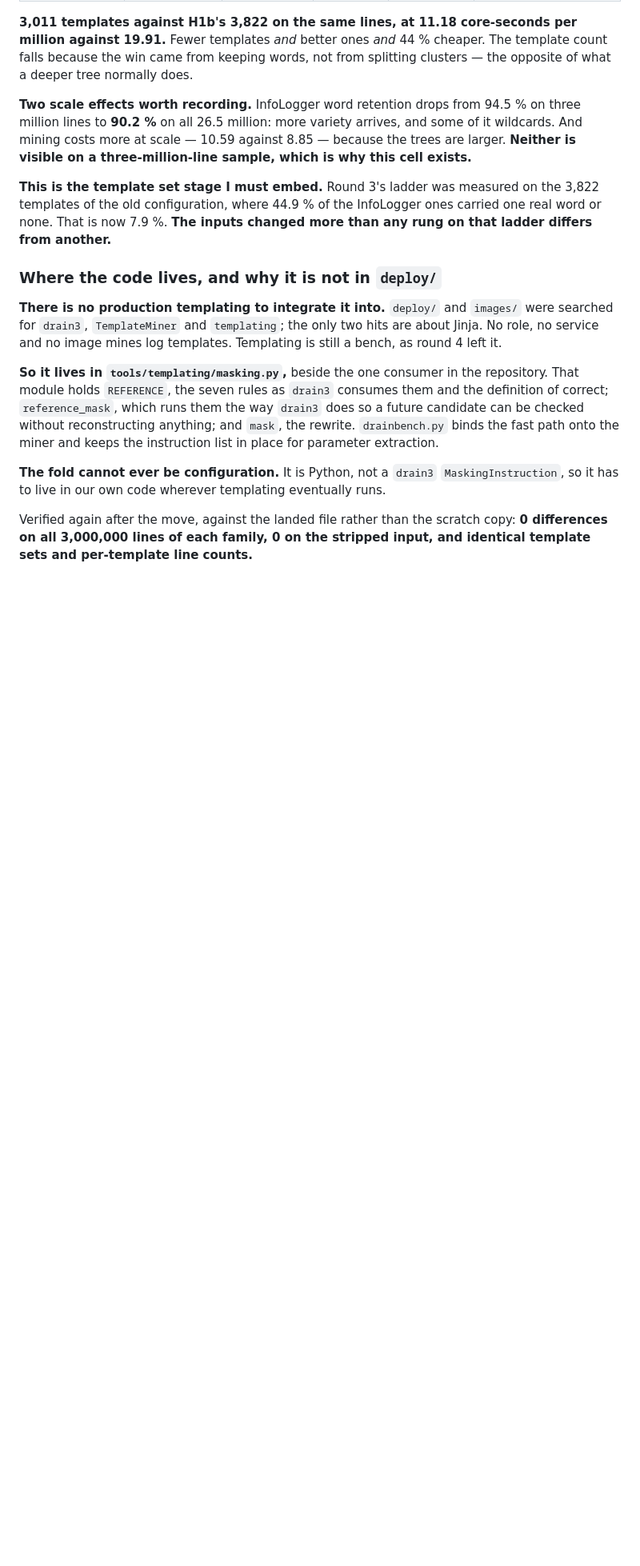
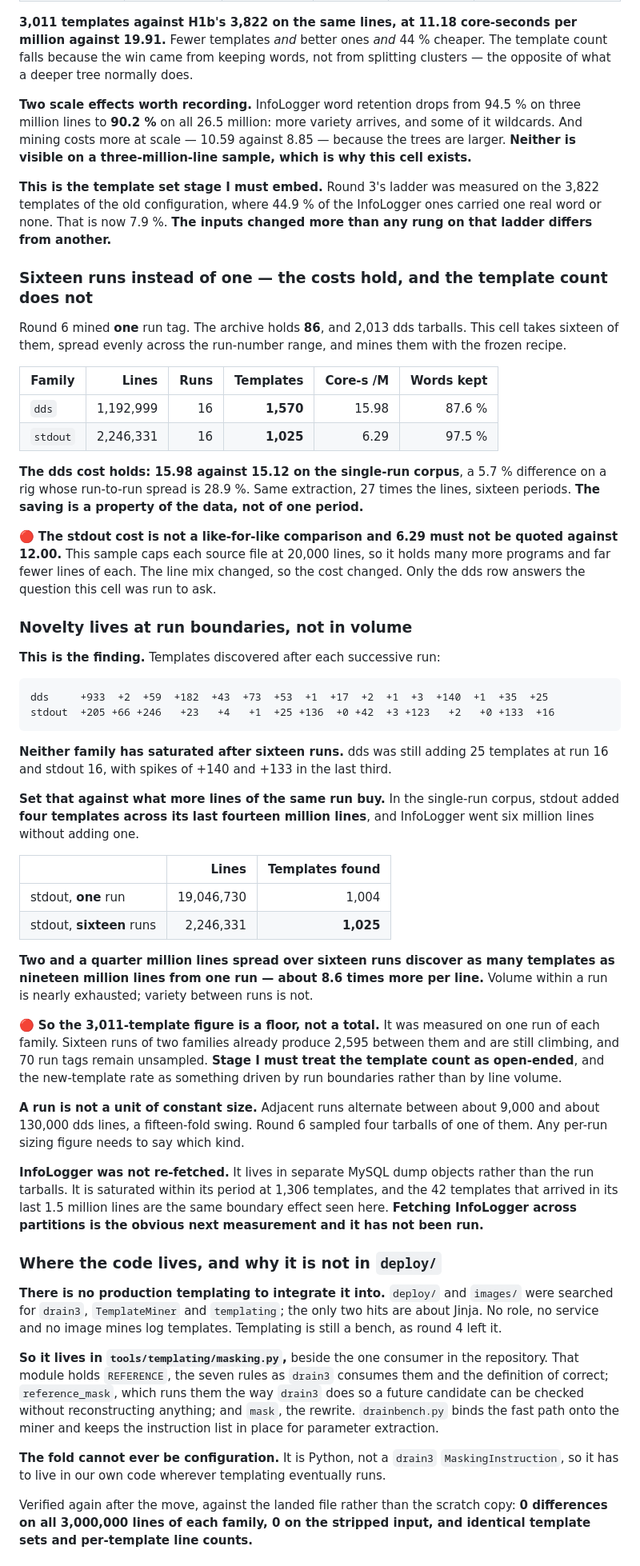
Before and after one commit to mrsladoje/alice-ingest, a Markdown page: docs/SOAK_RESULTS.md, the part around the change. Shown at 80% size. Drawn GitHub-style; blank space fills up the shorter version.

Commit message:
docs: sixteen runs instead of one — the cost holds, the template count does not
The dds cost holds across sixteen run tags and 27 times the lines: 15.98
core-seconds per million against 15.12 on the single-run corpus, on a rig whose
run-to-run spread is 28.9 %. The saving is a property of the data.

The template count does not hold. Neither family saturates after sixteen runs —
dds was still adding 25 templates at the sixteenth and stdout 16, with spikes of
+140 and +133 in the last third. Against that, more lines of the same run buy
almost nothing: stdout added four templates across its last fourteen million.

2,246,331 stdout lines spread over sixteen runs discover as many templates as
19,046,730 lines from one run. Novelty lives at run boundaries, not in volume,
so the 3,011-template figure is a floor and stage I must treat the count as
open-ended. Seventy of the archive's 86 run tags remain unsampled.

The stdout cost of 6.29 is recorded as not comparable to 12.00: this sample caps
each source file at 20,000 lines, so it holds more programs and fewer lines of
each, and the line mix changed.

Co-Authored-By: Claude Opus 5 (1M context) <noreply@anthropic.com>
Claude-Session: https://claude.ai/code/session_0138gxS7fQs5yKdmcGMKtxYP

````diff
--- a/docs/SOAK_RESULTS.md
+++ b/docs/SOAK_RESULTS.md
@@ -2419,6 +2419,68 @@ the 3,822 templates of the old configuration, where 44.9 % of the InfoLogger one
 carried one real word or none. That is now 7.9 %. **The inputs changed more than
 any rung on that ladder differs from another.**
 
+### Sixteen runs instead of one — the costs hold, and the template count does not
+
+Round 6 mined **one** run tag. The archive holds **86**, and 2,013 dds tarballs.
+This cell takes sixteen of them, spread evenly across the run-number range, and
+mines them with the frozen recipe.
+
+| Family | Lines | Runs | Templates | Core-s /M | Words kept |
+|---|---:|---:|---:|---:|---:|
+| `dds` | 1,192,999 | 16 | **1,570** | 15.98 | 87.6 % |
+| `stdout` | 2,246,331 | 16 | **1,025** | 6.29 | 97.5 % |
+
+**The dds cost holds: 15.98 against 15.12 on the single-run corpus**, a 5.7 %
+difference on a rig whose run-to-run spread is 28.9 %. Same extraction, 27 times
+the lines, sixteen periods. **The saving is a property of the data, not of one
+period.**
+
+🔴 **The stdout cost is not a like-for-like comparison and 6.29 must not be
+quoted against 12.00.** This sample caps each source file at 20,000 lines, so it
+holds many more programs and far fewer lines of each. The line mix changed, so
+the cost changed. Only the dds row answers the question this cell was run to ask.
+
+### Novelty lives at run boundaries, not in volume
+
+**This is the finding.** Templates discovered after each successive run:
+
+```
+dds     +933  +2  +59  +182  +43  +73  +53  +1  +17  +2  +1  +3  +140  +1  +35  +25
+stdout  +205 +66 +246   +23   +4   +1  +25 +136  +0 +42  +3 +123   +2   +0 +133  +16
+```
+
+**Neither family has saturated after sixteen runs.** dds was still adding 25
+templates at run 16 and stdout 16, with spikes of +140 and +133 in the last third.
+
+**Set that against what more lines of the same run buy.** In the single-run
+corpus, stdout added **four templates across its last fourteen million lines**,
+and InfoLogger went six million lines without adding one.
+
+| | Lines | Templates found |
+|---|---:|---:|
+| stdout, **one** run | 19,046,730 | 1,004 |
+| stdout, **sixteen** runs | 2,246,331 | **1,025** |
+
+**Two and a quarter million lines spread over sixteen runs discover as many
+templates as nineteen million lines from one run — about 8.6 times more per
+line.** Volume within a run is nearly exhausted; variety between runs is not.
+
+🔴 **So the 3,011-template figure is a floor, not a total.** It was measured on
+one run of each family. Sixteen runs of two families already produce 2,595
+between them and are still climbing, and 70 run tags remain unsampled.
+**Stage I must treat the template count as open-ended**, and the new-template
+rate as something driven by run boundaries rather than by line volume.
+
+**A run is not a unit of constant size.** Adjacent runs alternate between about
+9,000 and about 130,000 dds lines, a fifteen-fold swing. Round 6 sampled four
+tarballs of one of them. Any per-run sizing figure needs to say which kind.
+
+**InfoLogger was not re-fetched.** It lives in separate MySQL dump objects rather
+than the run tarballs. It is saturated within its period at 1,306 templates, and
+the 42 templates that arrived in its last 1.5 million lines are the same
+boundary effect seen here. **Fetching InfoLogger across partitions is the obvious
+next measurement and it has not been run.**
+
 ### Where the code lives, and why it is not in `deploy/`
 
 **There is no production templating to integrate it into.** `deploy/` and
````
